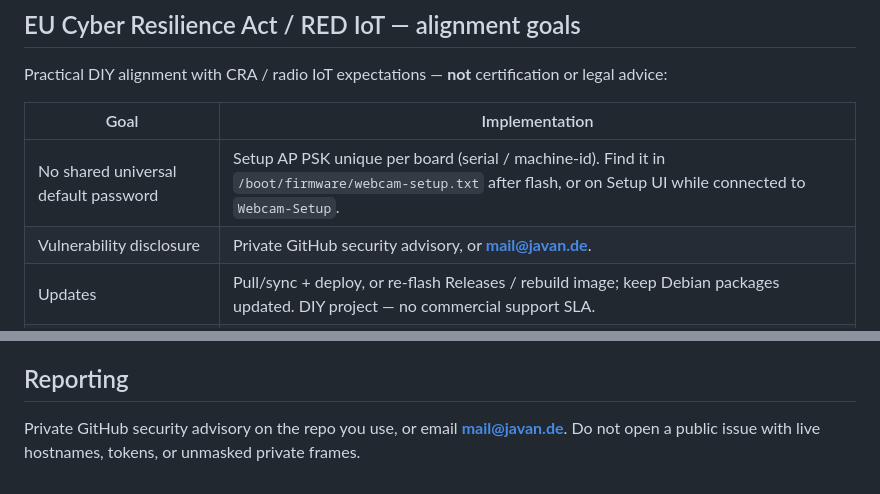
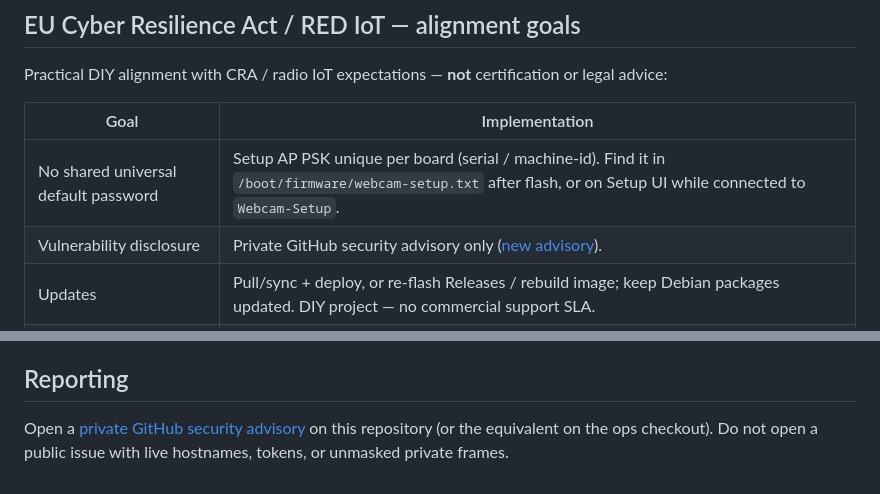
Before and after one commit to JavanXD/diy-home-webcam, a Markdown page: docs/diy/SECURITY.md, 2 parts joined by grey strips. Rendered like a GitHub page.

Commit message:
Point vulnerability reports at GitHub Security only.
Drop personal email from SECURITY and CoC on the public DIY tree.

```diff
--- a/docs/diy/SECURITY.md
+++ b/docs/diy/SECURITY.md
@@ -11,7 +11,7 @@ Practical DIY alignment with CRA / radio IoT expectations — **not** certificat
 | Goal | Implementation |
 |------|----------------|
 | No shared universal default password | Setup AP PSK unique per board (serial / machine-id). Find it in `/boot/firmware/webcam-setup.txt` after flash, or on Setup UI while connected to `Webcam-Setup`. |
-| Vulnerability disclosure | Private GitHub security advisory, or **mail@javan.de**. |
+| Vulnerability disclosure | Private GitHub security advisory only ([new advisory](https://github.com/JavanXD/diy-home-webcam/security/advisories/new)). |
 | Updates | Pull/sync + deploy, or re-flash Releases / rebuild image; keep Debian packages updated. DIY project — no commercial support SLA. |
 | Secure defaults | AP off after join; prefer Imager SSH **public key**; password SSH off when keys exist; unique `pi` password on the boot card for emergency console. |
 | No mandatory LAN login | Trusted home network is the boundary for `:8080` / `:8090`. |
@@ -76,4 +76,4 @@ Flashable images (`image/config`, pi-gen):
 
 ## Reporting
 
-Private GitHub security advisory on the repo you use, or email **mail@javan.de**. Do not open a public issue with live hostnames, tokens, or unmasked private frames.
+Open a [private GitHub security advisory](https://github.com/JavanXD/diy-home-webcam/security/advisories/new) on this repository (or the equivalent on the ops checkout). Do not open a public issue with live hostnames, tokens, or unmasked private frames.
```
Also changed, not shown: CODE_OF_CONDUCT.md (+4 -3 lines), SECURITY.md (+5 -2 lines).
